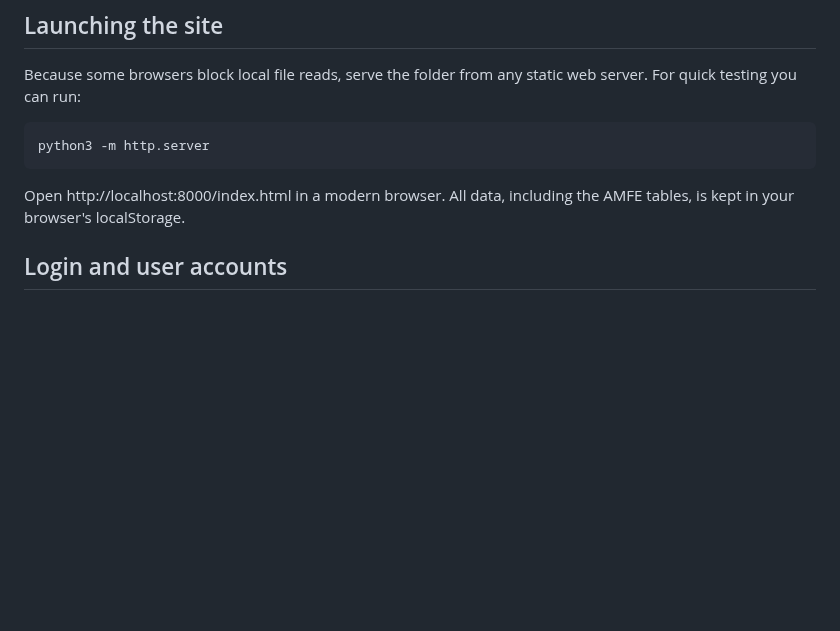
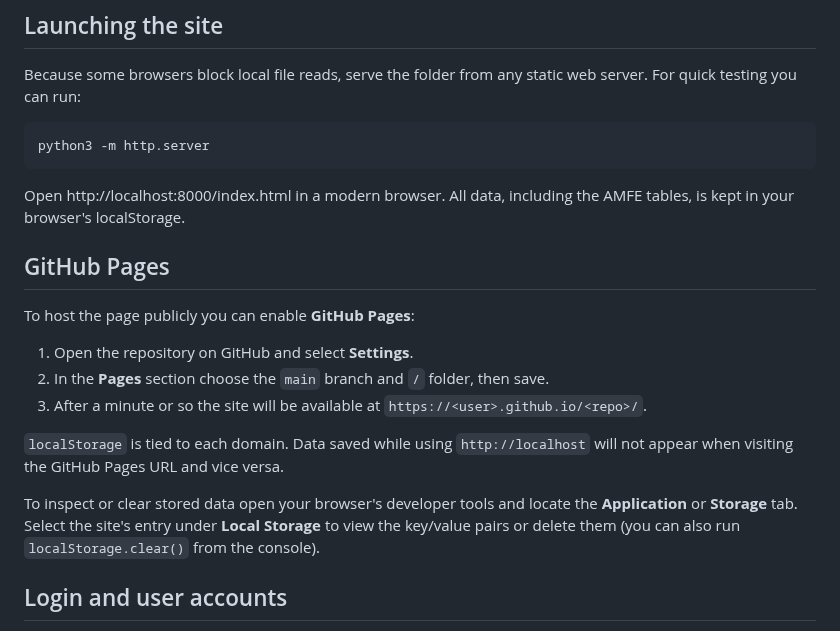
Before and after one commit to facussc24/Proyecto-barack, a Markdown page: README.md, the part around the change. Rendered like a GitHub page; blank space fills up the shorter version.

Commit message:
Docs: add GitHub Pages instructions

````diff
--- a/README.md
+++ b/README.md
@@ -11,6 +11,24 @@ python3 -m http.server
 ```
 
 Open http://localhost:8000/index.html in a modern browser. All data, including the AMFE tables, is kept in your browser's localStorage.
+
+## GitHub Pages
+
+To host the page publicly you can enable **GitHub Pages**:
+
+1. Open the repository on GitHub and select **Settings**.
+2. In the **Pages** section choose the `main` branch and `/` folder, then save.
+3. After a minute or so the site will be available at
+   `https://<user>.github.io/<repo>/`.
+
+`localStorage` is tied to each domain. Data saved while using
+`http://localhost` will not appear when visiting the GitHub Pages URL and
+vice versa.
+
+To inspect or clear stored data open your browser's developer tools and
+locate the **Application** or **Storage** tab. Select the site's entry under
+**Local Storage** to view the key/value pairs or delete them (you can also run
+`localStorage.clear()` from the console).
 
 ## Login and user accounts
 
````
